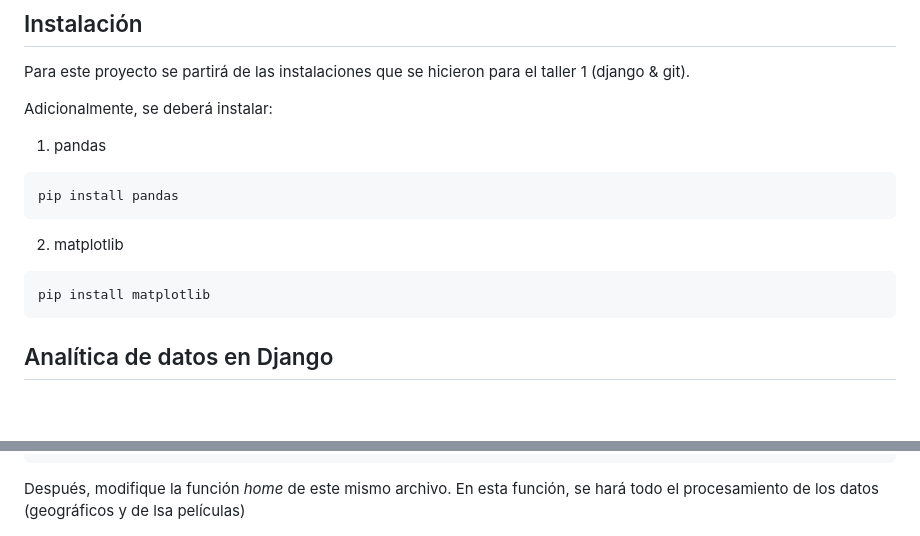
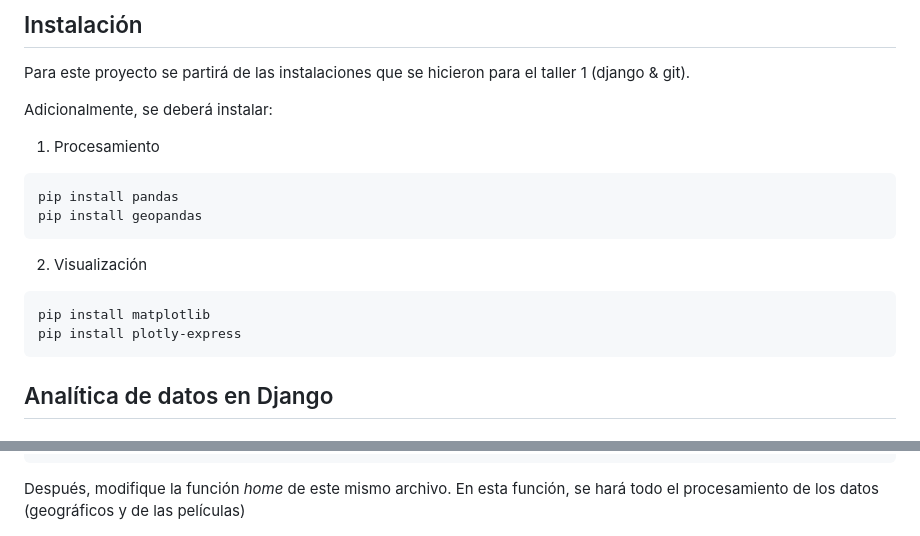
Before and after one commit to yachaverrc/Taller2, a Markdown page: README.md, 2 parts joined by grey strips. GitHub-like rendering; blank space fills up the shorter version.

````diff
--- a/README.md
+++ b/README.md
@@ -43,13 +43,15 @@ Para este proyecto se partirá de las instalaciones que se hicieron para el tall
 
 Adicionalmente, se deberá instalar:
 
-1. pandas
+1. Procesamiento
   ```sh
   pip install pandas
+  pip install geopandas
   ```
-2. matplotlib
+2. Visualización
   ```sh
   pip install matplotlib
+  pip install plotly-express
   ```
 
 <!-- Analítica de datos en django -->
@@ -132,7 +134,7 @@ import urllib, base64
 import io
 ```
 
-Después, modifique la función _home_ de este mismo archivo. En esta función, se hará todo el procesamiento de los datos (geográficos y de lsa películas)
+Después, modifique la función _home_ de este mismo archivo. En esta función, se hará todo el procesamiento de los datos (geográficos y de las películas)
 
   <div align="center">
   <a>
````
